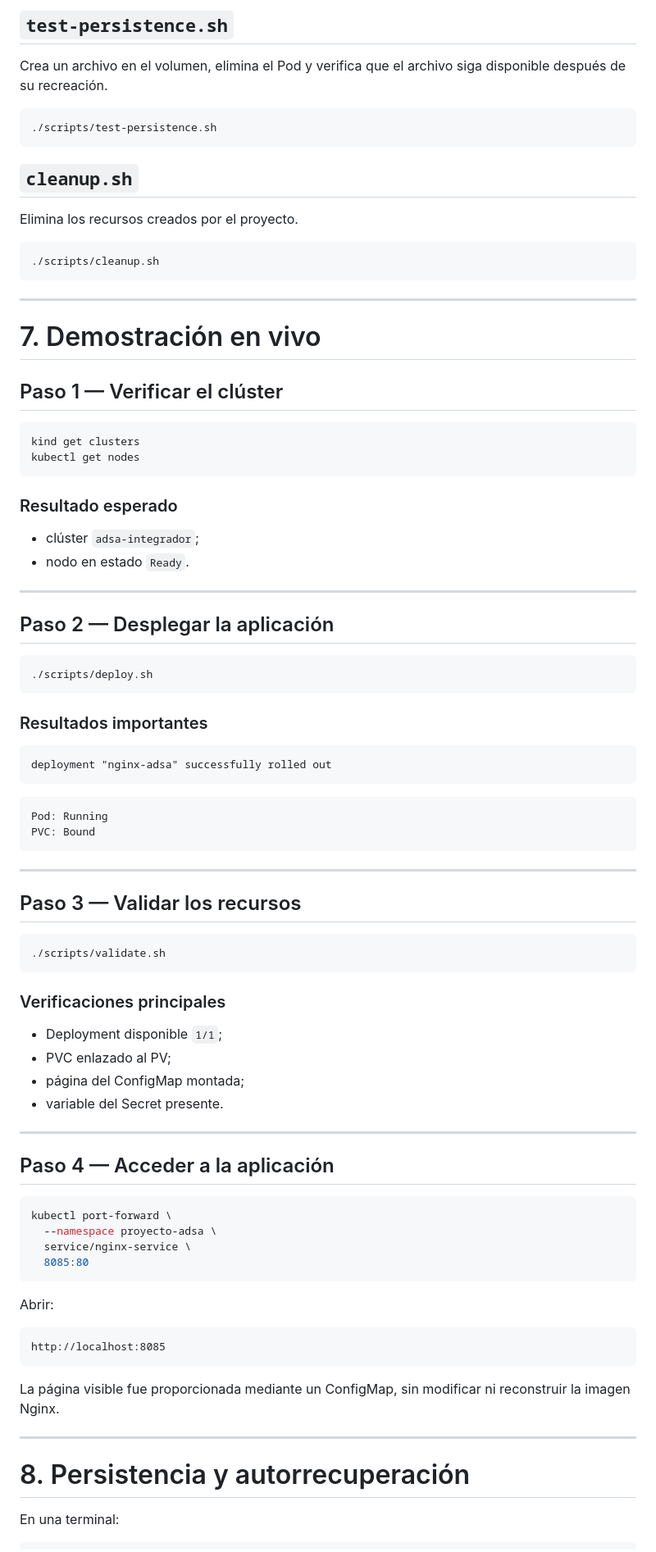
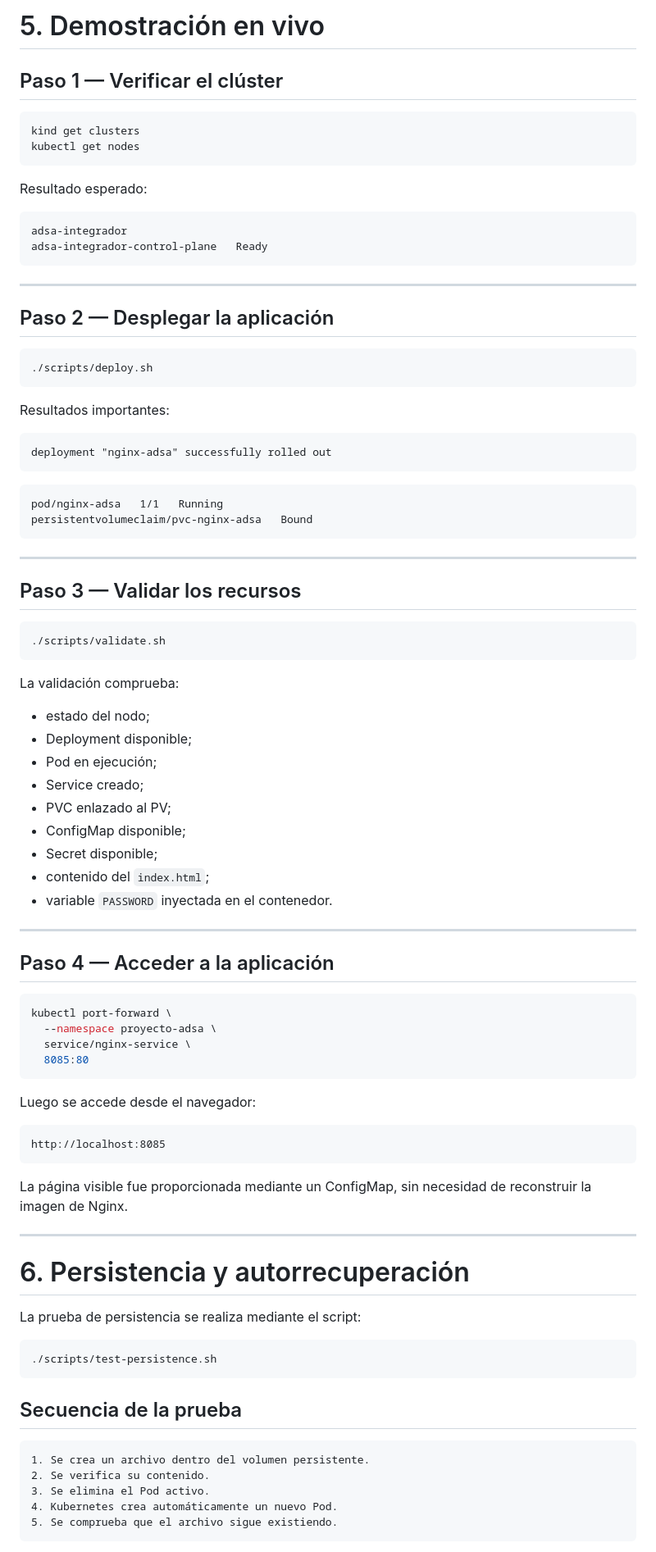
Before and after one commit to lucasezekiel/TP-Integrador-AdSA, a Markdown page: docs/PRESENTACION.md, the part around one of its changes. Shown at 82% size. Drawn GitHub-style.

````diff
--- a/docs/PRESENTACION.md
+++ b/docs/PRESENTACION.md
@@ -148,22 +126,4 @@ Comprueba:
-## `test-persistence.sh`
-
-Crea un archivo en el volumen, elimina el Pod y verifica que el archivo siga disponible después de su recreación.
-
-```bash
-./scripts/test-persistence.sh
-```
-
-## `cleanup.sh`
-
-Elimina los recursos creados por el proyecto.
-
-```bash
-./scripts/cleanup.sh
-```
-
----
-
-# 7. Demostración en vivo
+# 5. Demostración en vivo
 
 ## Paso 1 — Verificar el clúster
 
@@ -172,10 +132,12 @@ kind get clusters
 kubectl get nodes
 ```
 
-### Resultado esperado
+Resultado esperado:
 
-* clúster `adsa-integrador`;
-* nodo en estado `Ready`.
+```text
+adsa-integrador
+adsa-integrador-control-plane   Ready
+```
 
 ---
 
@@ -185,15 +147,15 @@ kubectl get nodes
 ./scripts/deploy.sh
 ```
 
-### Resultados importantes
+Resultados importantes:
 
 ```text
 deployment "nginx-adsa" successfully rolled out
 ```
 
 ```text
-Pod: Running
-PVC: Bound
+pod/nginx-adsa   1/1   Running
+persistentvolumeclaim/pvc-nginx-adsa   Bound
 ```
 
 ---
@@ -204,13 +166,17 @@ PVC: Bound
 ./scripts/validate.sh
 ```
 
-### Verificaciones principales
+La validación comprueba:
 
-* Deployment disponible `1/1`;
+* estado del nodo;
+* Deployment disponible;
+* Pod en ejecución;
+* Service creado;
 * PVC enlazado al PV;
-* página del ConfigMap montada;
-* variable del Secret presente.
-
+* ConfigMap disponible;
+* Secret disponible;
+* contenido del `index.html`;
+* variable `PASSWORD` inyectada en el contenedor.
 
 ---
 
@@ -223,16 +189,31 @@ kubectl port-forward \
   8085:80
 ```
 
-Abrir:
+Luego se accede desde el navegador:
 
 ```text
 http://localhost:8085
 ```
 
-La página visible fue proporcionada mediante un ConfigMap, sin modificar ni reconstruir la imagen Nginx.
+La página visible fue proporcionada mediante un ConfigMap, sin necesidad de reconstruir la imagen de Nginx.
 
 ---
 
-# 8. Persistencia y autorrecuperación
+# 6. Persistencia y autorrecuperación
 
-En una terminal:
+La prueba de persistencia se realiza mediante el script:
+
+```bash
+./scripts/test-persistence.sh
+```
+
+## Secuencia de la prueba
+
+```text
+1. Se crea un archivo dentro del volumen persistente.
+2. Se verifica su contenido.
+3. Se elimina el Pod activo.
+4. Kubernetes crea automáticamente un nuevo Pod.
+5. Se comprueba que el archivo sigue existiendo.
+```
+
````
Also changed, not shown: other parts of docs/PRESENTACION.md (+110 -161 lines).
